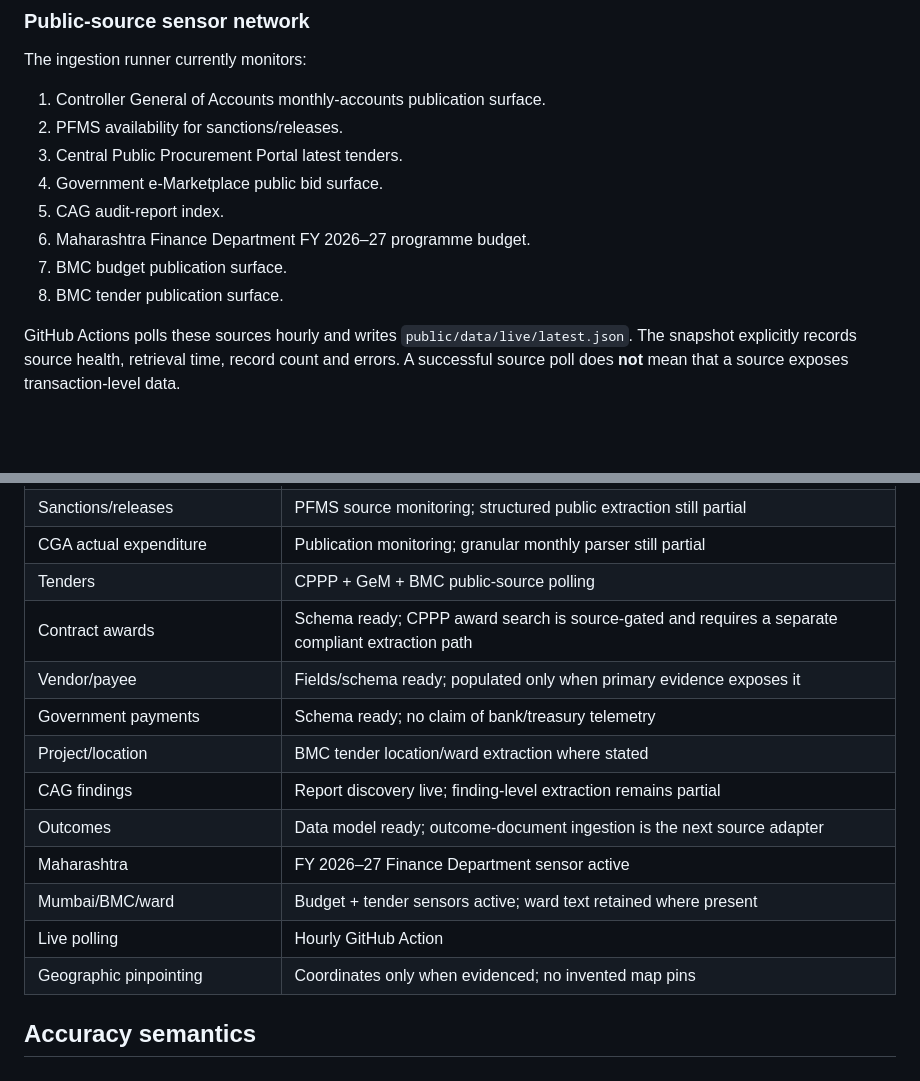
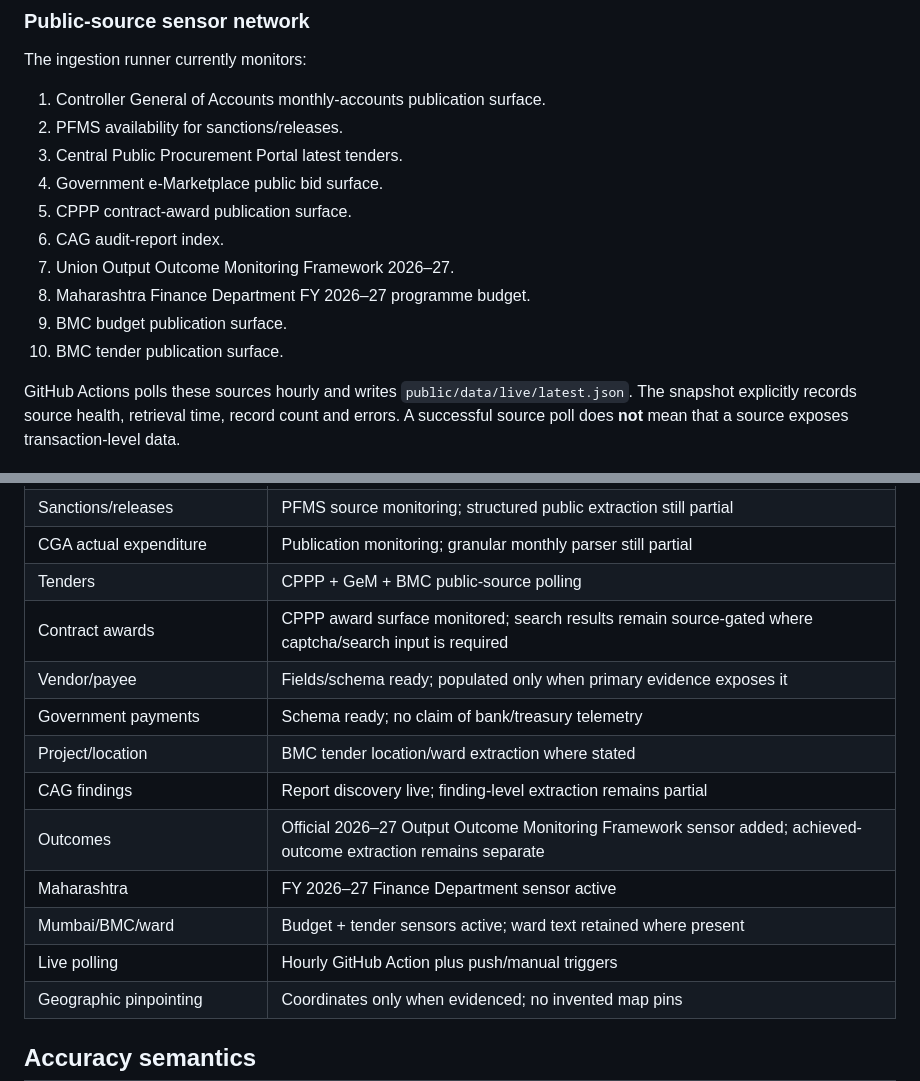
Before and after one commit to stoicsatvik/nirmala-sitaraman-maam, a Markdown page: README.md, 2 parts joined by grey strips. GitHub-like rendering; blank space fills up the shorter version.

Commit message:
document contract award and outcome sensors

```diff
--- a/README.md
+++ b/README.md
@@ -33,10 +33,12 @@ The ingestion runner currently monitors:
 2. PFMS availability for sanctions/releases.
 3. Central Public Procurement Portal latest tenders.
 4. Government e-Marketplace public bid surface.
-5. CAG audit-report index.
-6. Maharashtra Finance Department FY 2026–27 programme budget.
-7. BMC budget publication surface.
-8. BMC tender publication surface.
+5. CPPP contract-award publication surface.
+6. CAG audit-report index.
+7. Union Output Outcome Monitoring Framework 2026–27.
+8. Maharashtra Finance Department FY 2026–27 programme budget.
+9. BMC budget publication surface.
+10. BMC tender publication surface.
 
 GitHub Actions polls these sources hourly and writes `public/data/live/latest.json`. The snapshot explicitly records source health, retrieval time, record count and errors. A successful source poll does **not** mean that a source exposes transaction-level data.
 
@@ -66,15 +68,15 @@ Every live record can carry amount, state, authority, fiscal year, vendor, tende
 | Sanctions/releases | PFMS source monitoring; structured public extraction still partial |
 | CGA actual expenditure | Publication monitoring; granular monthly parser still partial |
 | Tenders | CPPP + GeM + BMC public-source polling |
-| Contract awards | Schema ready; CPPP award search is source-gated and requires a separate compliant extraction path |
+| Contract awards | CPPP award surface monitored; search results remain source-gated where captcha/search input is required |
 | Vendor/payee | Fields/schema ready; populated only when primary evidence exposes it |
 | Government payments | Schema ready; no claim of bank/treasury telemetry |
 | Project/location | BMC tender location/ward extraction where stated |
 | CAG findings | Report discovery live; finding-level extraction remains partial |
-| Outcomes | Data model ready; outcome-document ingestion is the next source adapter |
+| Outcomes | Official 2026–27 Output Outcome Monitoring Framework sensor added; achieved-outcome extraction remains separate |
 | Maharashtra | FY 2026–27 Finance Department sensor active |
 | Mumbai/BMC/ward | Budget + tender sensors active; ward text retained where present |
-| Live polling | Hourly GitHub Action |
+| Live polling | Hourly GitHub Action plus push/manual triggers |
 | Geographic pinpointing | Coordinates only when evidenced; no invented map pins |
 
 ## Accuracy semantics
```
